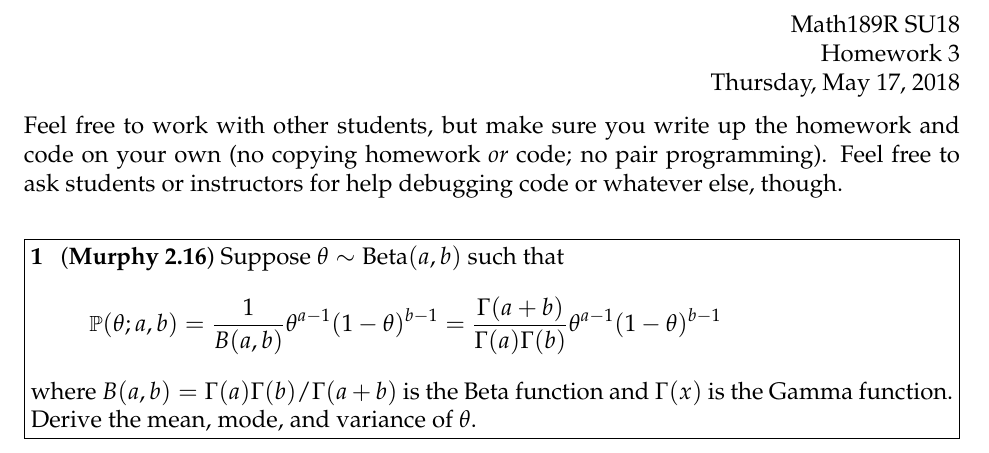
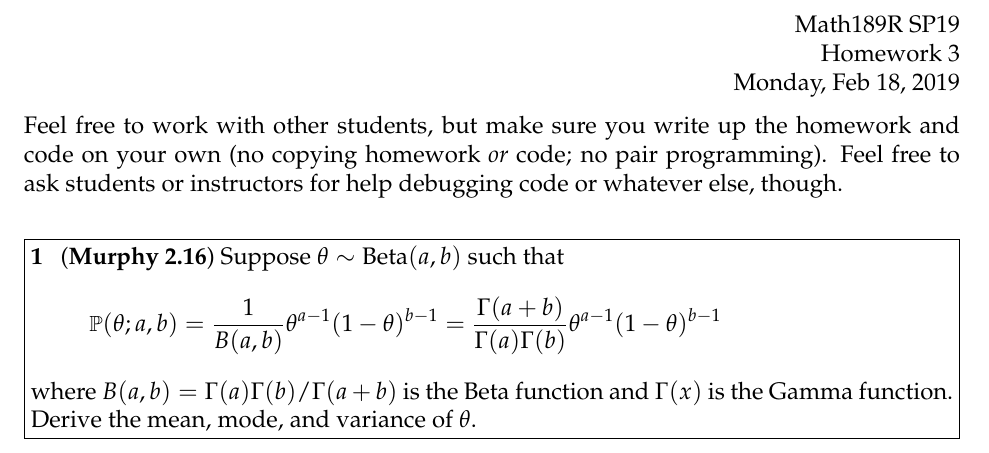
Before and after one commit to math189sp19/math189su19, a LaTeX problem sheet (homework/hw3/hw3.tex): part of page 1 of 2, cut so that both start at the same text. Compiled offline with pdfLaTeX.

Commit message:
Update hw3.tex

```diff
--- a/homework/hw3/hw3.tex
+++ b/homework/hw3/hw3.tex
@@ -10,9 +10,9 @@
 
 % info for header block in upper right hand corner
 \name{}
-\class{Math189R SU18}
+\class{Math189R SP19}
 \assignment{Homework 3}
-\duedate{Thursday, May 17, 2018}
+\duedate{Monday, Feb 18, 2019}
 
 \begin{document}
 
```
